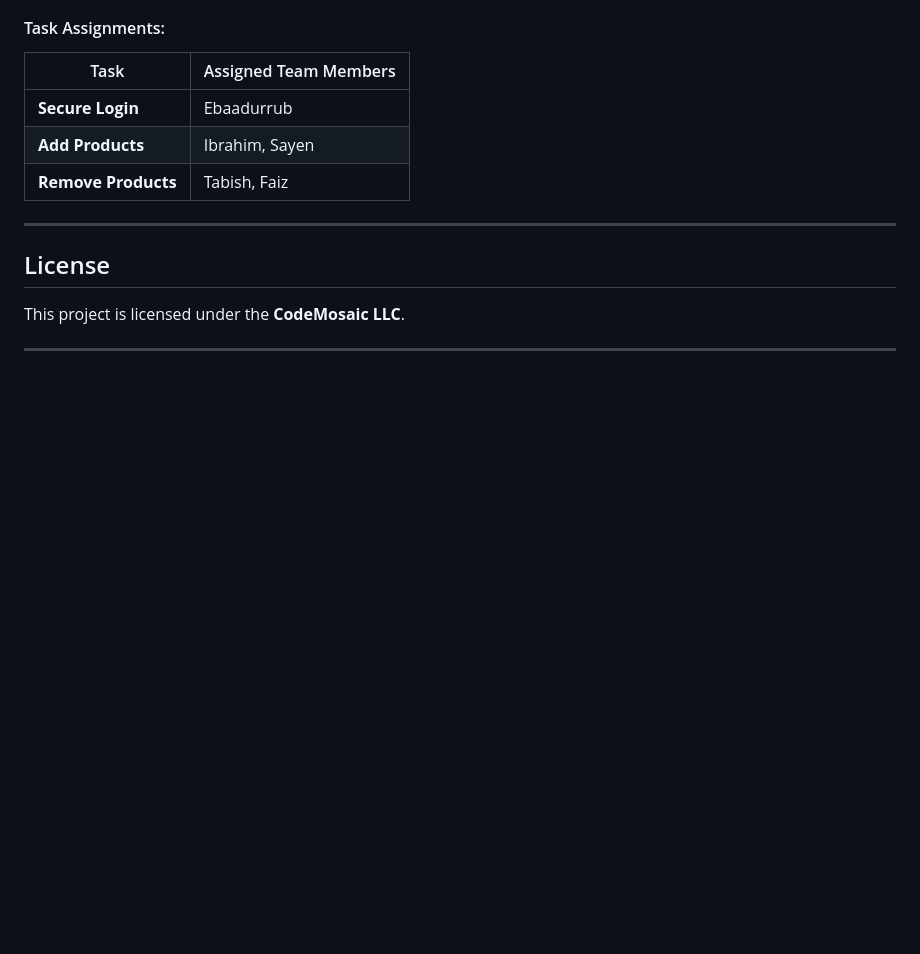
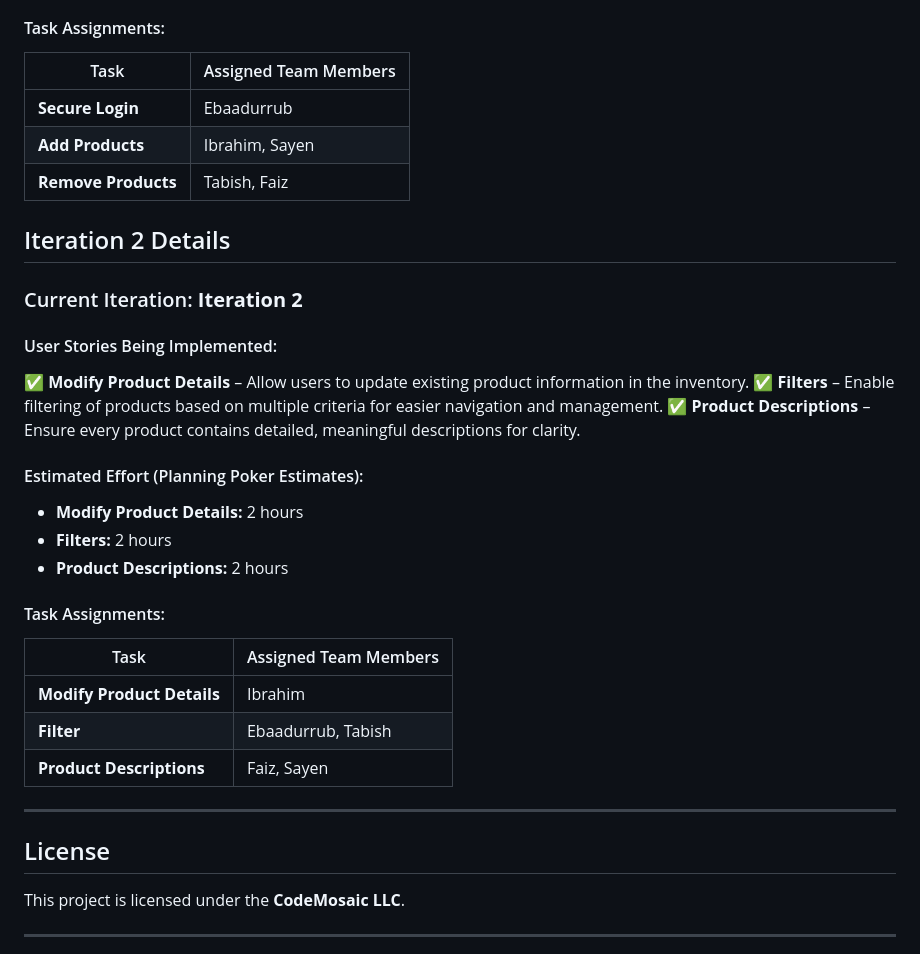
Before and after one commit to FeezRM/CodeMosaic, a Markdown page: README.md, the part around the change. GitHub-like rendering; blank space fills up the shorter version.

```diff
--- a/README.md
+++ b/README.md
@@ -116,6 +116,29 @@ We are following **Agile Development** with a **Trello board** to manage tasks e
 | **Add Products**    | Ibrahim, Sayen        |
 | **Remove Products** | Tabish, Faiz          |
 
+## Iteration 2 Details
+
+### Current Iteration: **Iteration 2**
+
+#### User Stories Being Implemented:
+
+✅ **Modify Product Details** – Allow users to update existing product information in the inventory.
+✅ **Filters** – Enable filtering of products based on multiple criteria for easier navigation and management.
+✅ **Product Descriptions** – Ensure every product contains detailed, meaningful descriptions for clarity.
+
+#### Estimated Effort (Planning Poker Estimates):
+- **Modify Product Details:** 2 hours
+- **Filters:** 2 hours
+- **Product Descriptions:** 2 hours
+
+#### Task Assignments:
+
+| Task                          | Assigned Team Members |
+| ----------------------------- | --------------------- |
+| **Modify Product Details**    | Ibrahim               |
+| **Filter**                    | Ebaadurrub, Tabish    |
+| **Product Descriptions**      | Faiz, Sayen           |
+
 ---
 
 ## License
```
